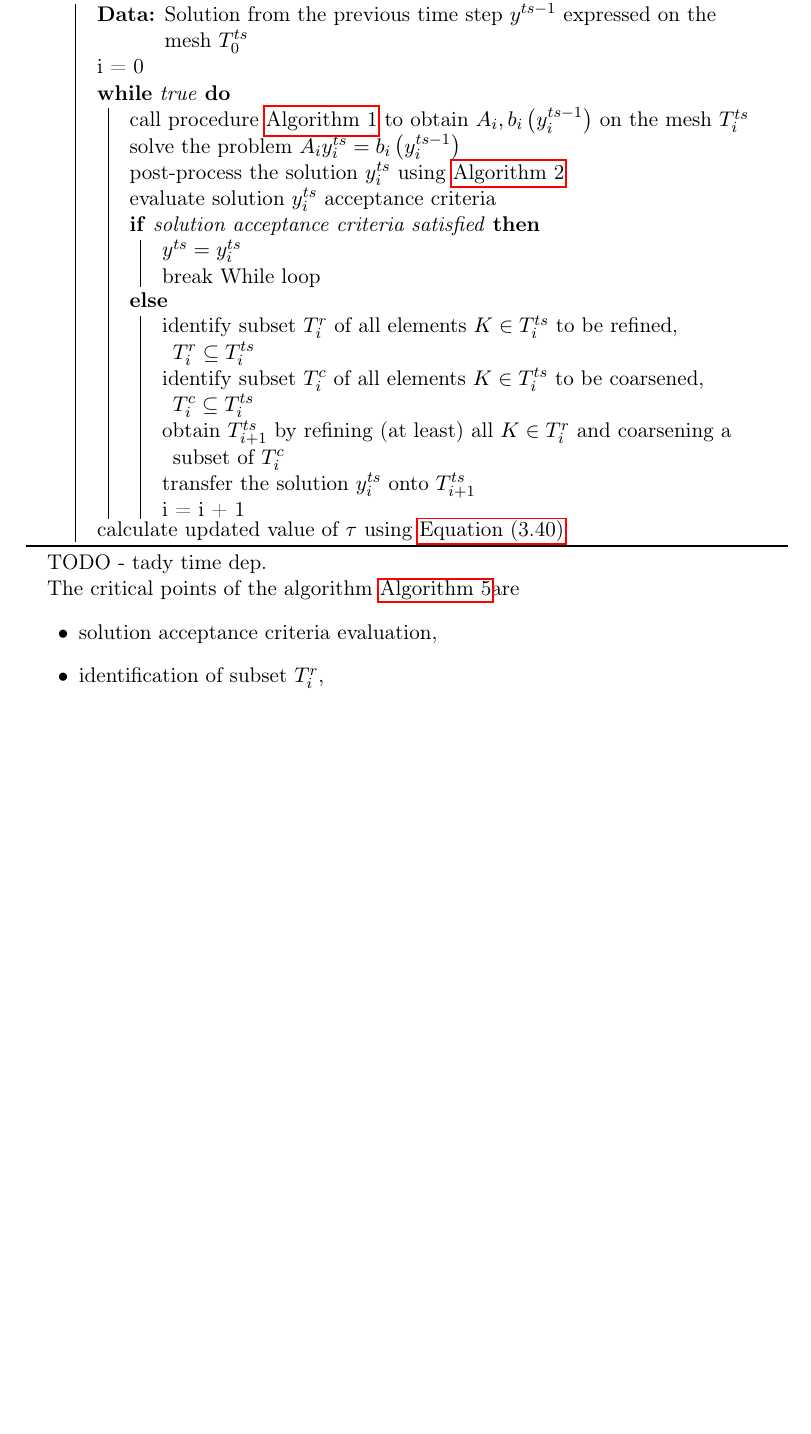
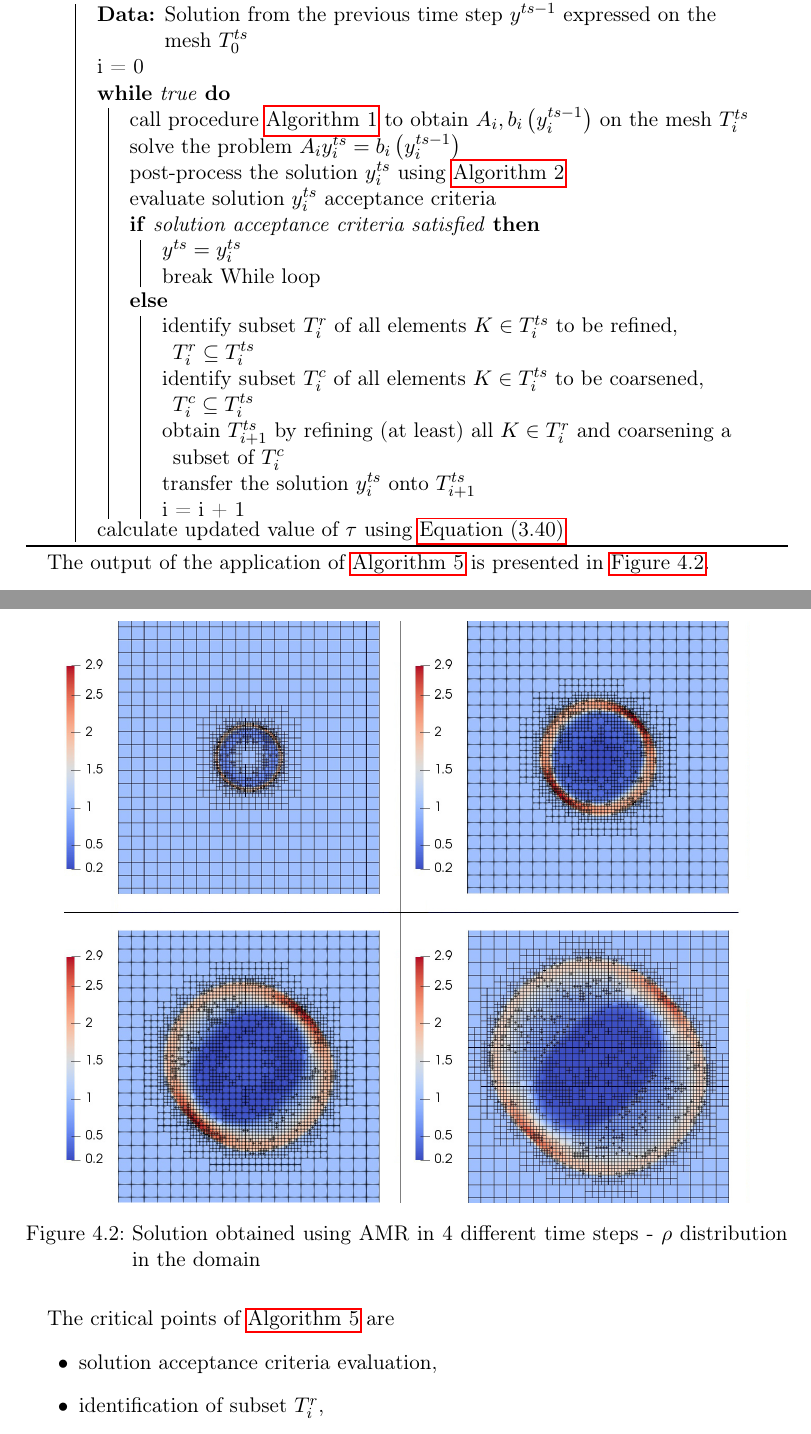
Before and after one commit to l-korous/dizertace-mhd, a LaTeX thesis (main.tex, which reads 5-amr/overview.tex): part of page 62 of 108 before the commit and two parts of pages 62 and 63 of 108 after it, the two joined at a grey line, cut so that both start at the same text, the shorter picture padded with empty space. Compiled offline with pdfLaTeX.

Commit message:
Progress

```diff
--- a/5-amr/overview.tex
+++ b/5-amr/overview.tex
@@ -97,10 +97,17 @@ The algorithm looks like this:
 \caption{AMR for time-discretized problems}
 \label{algorithm:AMRFull}
 \end{algorithm}
+The output of the application of \Cref{algorithm:AMRFull} is presented in \Cref{figure:amrTimedep}.
+\begin{figure}[H]
+	\begin{center}
+		\includegraphics[width=0.9\textwidth]{img/adapt/timedep/a.jpg}
+		\caption{Solution obtained using AMR in 4 different time steps - $\rho$ distribution in the domain}
+	\label{figure:amrTimedep}
+	\end{center}
+\end{figure}
+\vspace{-4mm}
 
-TODO - tady time dep.
-
-The critical points of the algorithm \Cref{algorithm:AMRFull}are
+The critical points of \Cref{algorithm:AMRFull} are
 \begin{itemize}
 \item solution acceptance criteria evaluation,
 \item identification of subset $T^{r}_i$,
```
Also changed, not shown: img/adapt/timedep/a.jpg (added), 1 other file.
